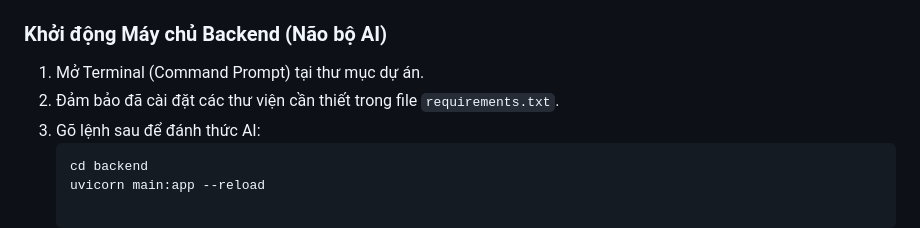
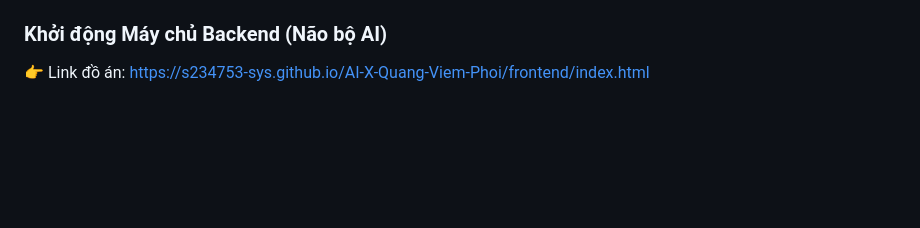
Before and after one commit to s234753-sys/AI-X-Quang-Viem-Phoi, a Markdown page: readme.md, the part around the change. Drawn GitHub-style; blank space fills up the shorter version.

Commit message:
Hoan thien do an - Cap nhat giao dien va API vinh vien

````diff
--- a/readme.md
+++ b/readme.md
@@ -59,9 +59,4 @@
 
 
 ### Khởi động Máy chủ Backend (Não bộ AI)
-1. Mở Terminal (Command Prompt) tại thư mục dự án.
-2. Đảm bảo đã cài đặt các thư viện cần thiết trong file `requirements.txt`.
-3. Gõ lệnh sau để đánh thức AI:
-   ```bash
-   cd backend
-   uvicorn main:app --reload
+👉 Link đồ án: https://s234753-sys.github.io/AI-X-Quang-Viem-Phoi/frontend/index.html
````
